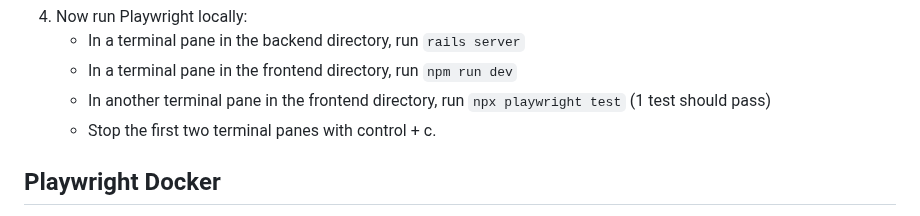
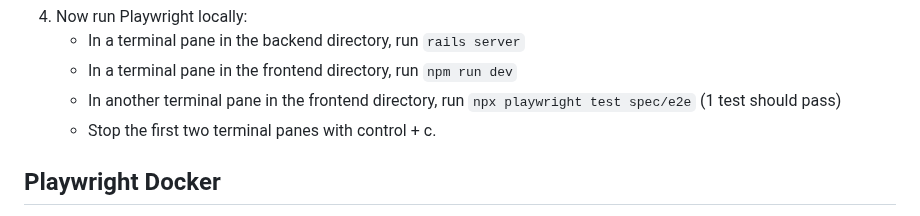
Before and after one commit to mark-mcdermott/rails-nuxt-flyio-circleci-devise, a Markdown page: README.md, the part around the change. GitHub-like rendering.

Commit message:
Give npx playwright test specific path

```diff
--- a/README.md
+++ b/README.md
@@ -641,7 +641,7 @@ Here we'll create a simple RSpec test for the Rails HelloController. Then we'll
 4. Now run Playwright locally:
     - In a terminal pane in the backend directory, run `rails server`
     - In a terminal pane in the frontend directory, run `npm run dev`
-    - In another terminal pane in the frontend directory, run `npx playwright test` (1 test should pass)
+    - In another terminal pane in the frontend directory, run `npx playwright test spec/e2e` (1 test should pass)
     - Stop the first two terminal panes with control + c.
 
 ## Playwright Docker
```
